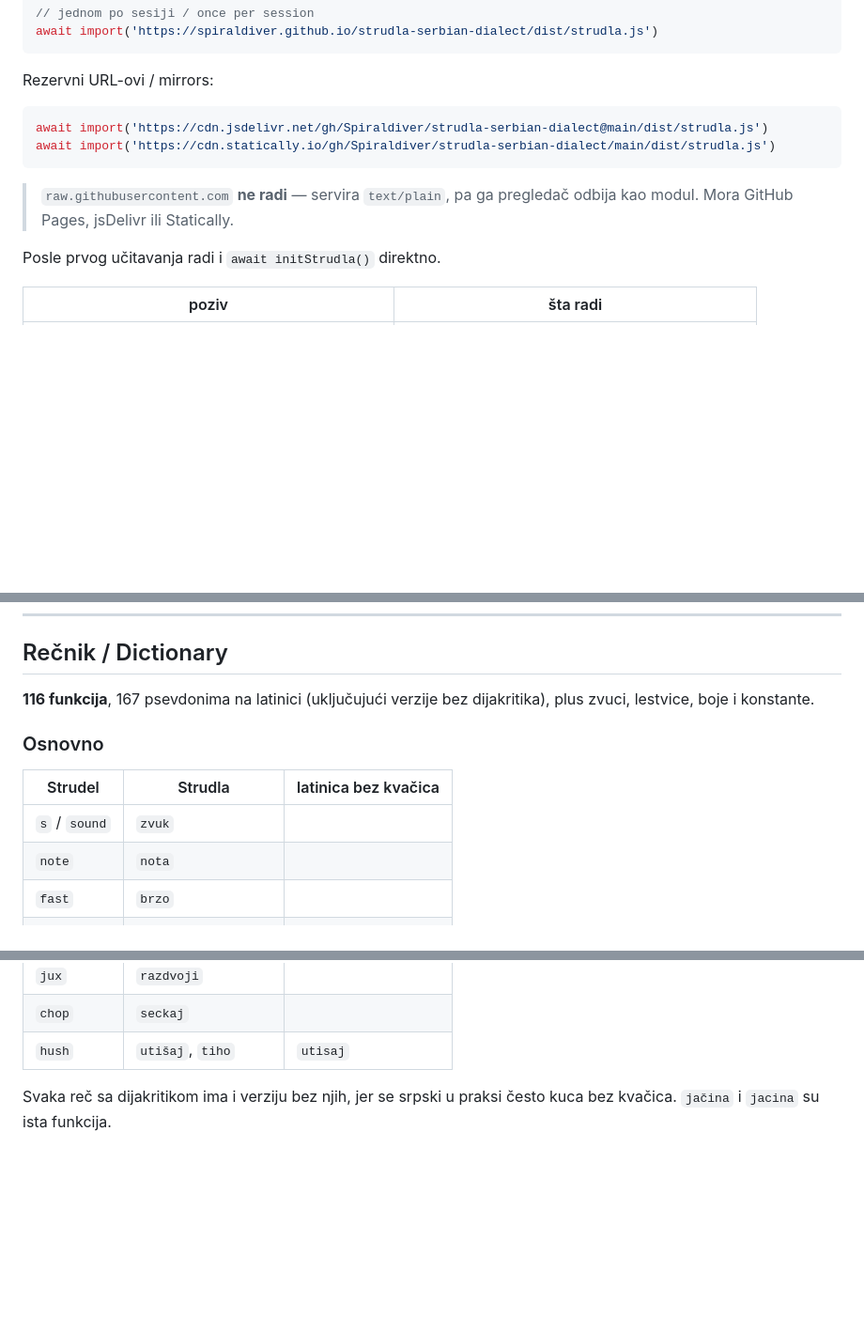
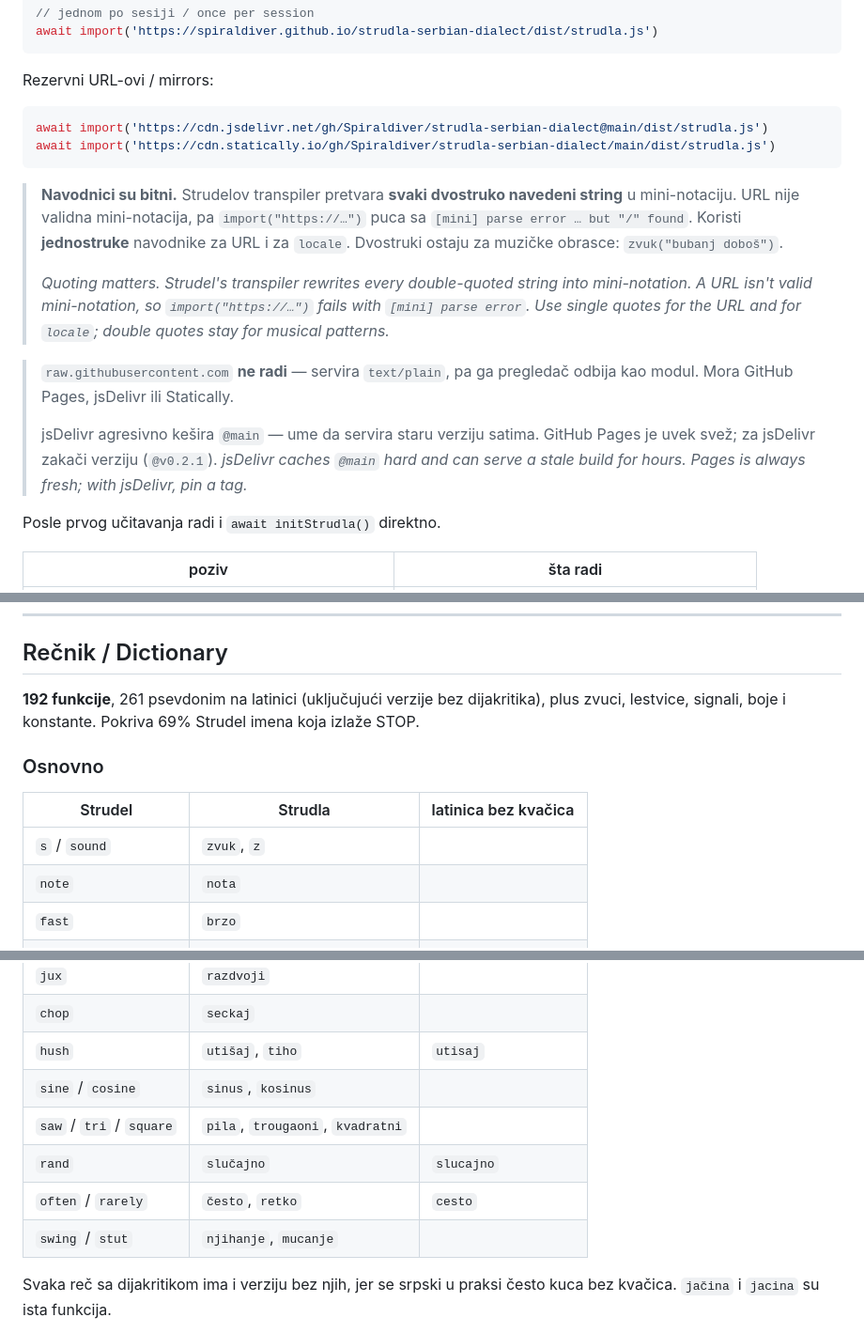
Before and after one commit to Spiraldiver/strudla-serbian-dialect, a Markdown page: README.md, 3 parts joined by grey strips. Shown at 94% size. Rendered like a GitHub page; blank space fills up the shorter version.

Commit message:
Document the two deployment traps found while verifying in strudel.cc
- single quotes are required for the import URL and locale codes: the
  transpiler rewrites double-quoted strings into mini-notation, and a URL
  is not valid mini-notation
- jsDelivr caches @main hard and served a stale build for hours; Pages is
  always fresh, pin a tag on jsDelivr

````diff
--- a/README.md
+++ b/README.md
@@ -46,8 +46,24 @@ await import('https://cdn.jsdelivr.net/gh/Spiraldiver/strudla-serbian-dialect@ma
 await import('https://cdn.statically.io/gh/Spiraldiver/strudla-serbian-dialect/main/dist/strudla.js')
 ```
 
+> **Navodnici su bitni.** Strudelov transpiler pretvara **svaki dvostruko
+> navedeni string** u mini-notaciju. URL nije validna mini-notacija, pa
+> `import("https://…")` puca sa `[mini] parse error … but "/" found`.
+> Koristi **jednostruke** navodnike za URL i za `locale`. Dvostruki ostaju za
+> muzičke obrasce: `zvuk("bubanj doboš")`.
+>
+> *Quoting matters. Strudel's transpiler rewrites every double-quoted string into
+> mini-notation. A URL isn't valid mini-notation, so `import("https://…")` fails
+> with `[mini] parse error`. Use single quotes for the URL and for `locale`;
+> double quotes stay for musical patterns.*
+
 > `raw.githubusercontent.com` **ne radi** — servira `text/plain`, pa ga pregledač
 > odbija kao modul. Mora GitHub Pages, jsDelivr ili Statically.
+>
+> jsDelivr agresivno kešira `@main` — ume da servira staru verziju satima.
+> GitHub Pages je uvek svež; za jsDelivr zakači verziju (`@v0.2.1`).
+> *jsDelivr caches `@main` hard and can serve a stale build for hours. Pages is
+> always fresh; with jsDelivr, pin a tag.*
 
 Posle prvog učitavanja radi i `await initStrudla()` direktno.
 
@@ -68,14 +84,15 @@ i dalje radi normalno.
 
 ## Rečnik / Dictionary
 
-**116 funkcija**, 167 psevdonima na latinici (uključujući verzije bez dijakritika),
-plus zvuci, lestvice, boje i konstante.
+**192 funkcije**, 261 psevdonim na latinici (uključujući verzije bez dijakritika),
+plus zvuci, lestvice, signali, boje i konstante. Pokriva 69% Strudel imena koja
+izlaže STOP.
 
 ### Osnovno
 
 | Strudel | Strudla | latinica bez kvačica |
 |---|---|---|
-| `s` / `sound` | `zvuk` | |
+| `s` / `sound` | `zvuk`, `z` | |
 | `note` | `nota` | |
 | `fast` | `brzo` | |
 | `slow` | `sporo` | |
@@ -90,6 +107,11 @@ plus zvuci, lestvice, boje i konstante.
 | `jux` | `razdvoji` | |
 | `chop` | `seckaj` | |
 | `hush` | `utišaj`, `tiho` | `utisaj` |
+| `sine` / `cosine` | `sinus`, `kosinus` | |
+| `saw` / `tri` / `square` | `pila`, `trougaoni`, `kvadratni` | |
+| `rand` | `slučajno` | `slucajno` |
+| `often` / `rarely` | `često`, `retko` | `cesto` |
+| `swing` / `stut` | `njihanje`, `mucanje` | |
 
 Svaka reč sa dijakritikom ima i verziju bez njih, jer se srpski u praksi često
 kuca bez kvačica. `jačina` i `jacina` su ista funkcija.
````
